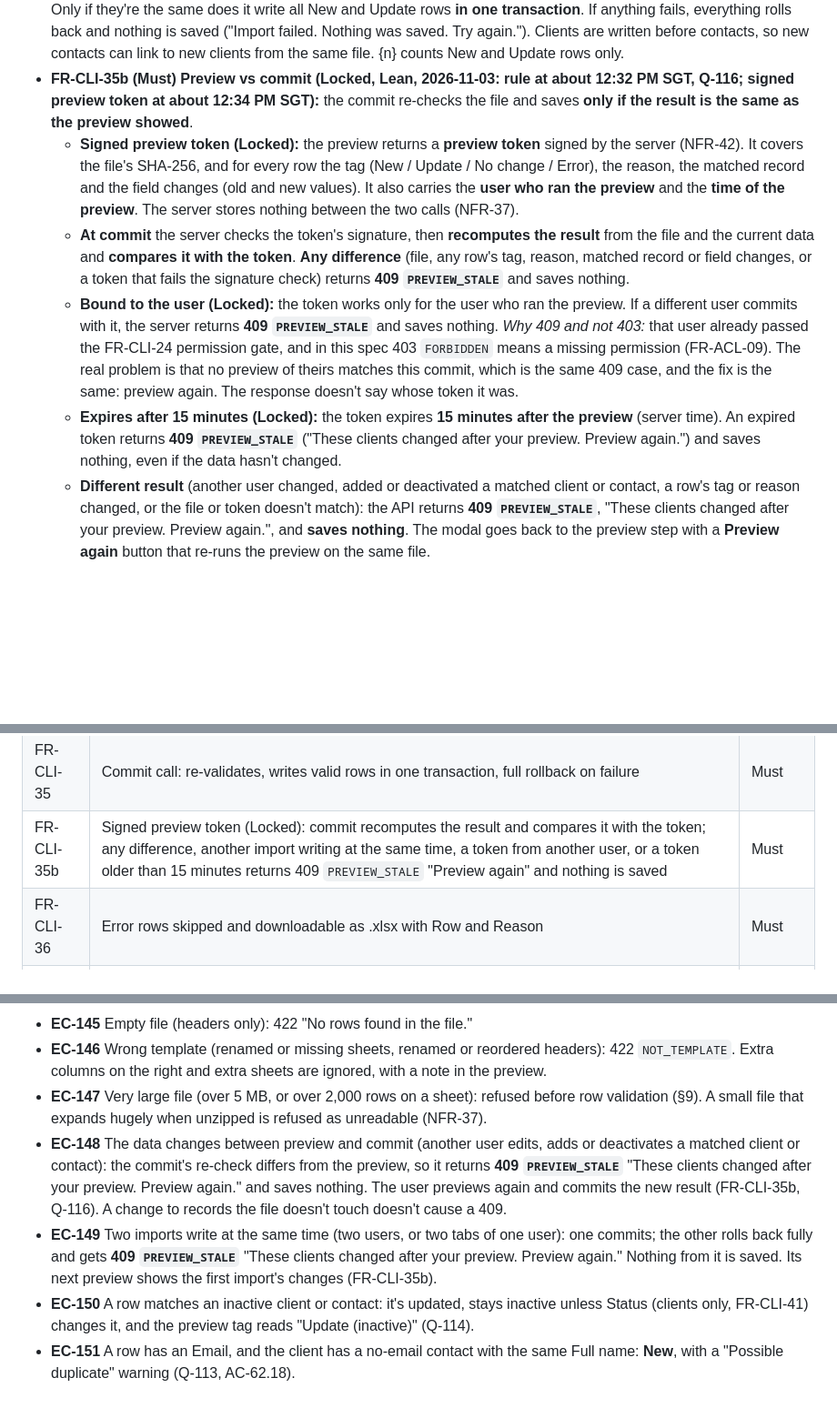
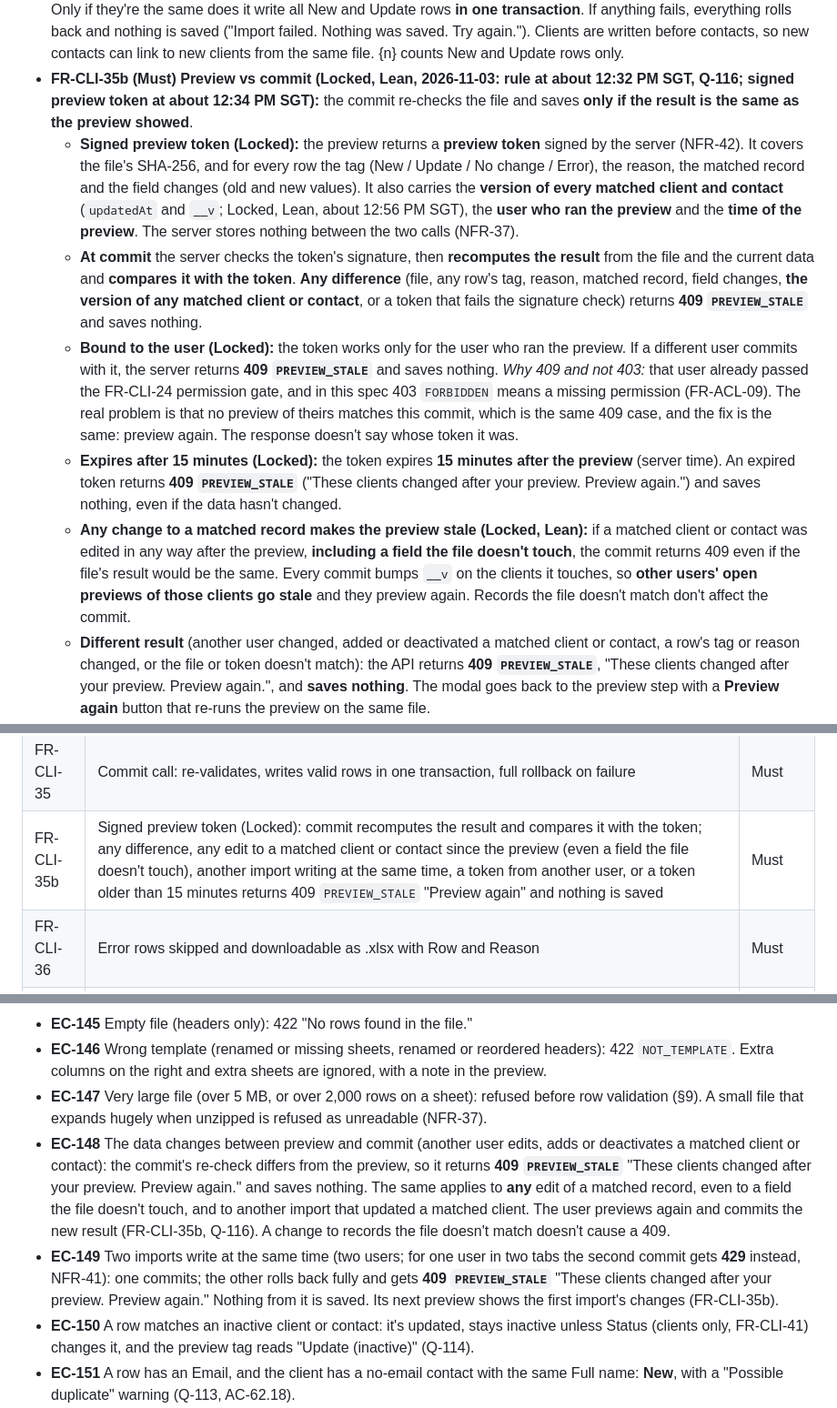
Before and after one commit to jomersonnazaire/Project-Management, a Markdown page: docs/requirements/17_CR-19_CLIENTS_EXCEL_IMPORT.md, 3 parts joined by grey strips. Shown at 91% size. GitHub-like rendering; blank space fills up the shorter version.

Commit message:
docs: CR-19 any matched-record change makes preview stale; NFR-41 Locked (spec v0.7)

```diff
--- a/docs/requirements/17_CR-19_CLIENTS_EXCEL_IMPORT.md
+++ b/docs/requirements/17_CR-19_CLIENTS_EXCEL_IMPORT.md
@@ -130,10 +131,11 @@ All text is trimmed. Limits follow `schemas.ts:100-119`, `Client.ts` and `Client
 - **FR-CLI-34 (Must) Preview.** `POST /clients/import/preview` (raw `.xlsx` body, read **in memory**, no Storage or Blob use). The server checks the file, then validates and matches every row. It returns counts (**new / update / no change / error**, per sheet and in total) and **per-row tags** (sheet, Excel row number, key columns, result New / Update / No change / Error, reason or warning). **Nothing is saved.**
 - **FR-CLI-35 (Must) Commit.** **Import valid rows ({n})** calls `POST /clients/import/commit` with the same file (the browser keeps it, because the server stores nothing). The commit also sends the **preview token** returned by the preview. The server **re-runs** the full validation and matching and compares the result with the preview (FR-CLI-35b). Only if they're the same does it write all New and Update rows **in one transaction**. If anything fails, everything rolls back and nothing is saved ("Import failed. Nothing was saved. Try again."). Clients are written before contacts, so new contacts can link to new clients from the same file. {n} counts New and Update rows only.
 - **FR-CLI-35b (Must) Preview vs commit (Locked, Lean, 2026-11-03: rule at about 12:32 PM SGT, Q-116; signed preview token at about 12:34 PM SGT):** the commit re-checks the file and saves **only if the result is the same as the preview showed**.
-  - **Signed preview token (Locked):** the preview returns a **preview token** signed by the server (NFR-42). It covers the file's SHA-256, and for every row the tag (New / Update / No change / Error), the reason, the matched record and the field changes (old and new values). It also carries the **user who ran the preview** and the **time of the preview**. The server stores nothing between the two calls (NFR-37).
-  - **At commit** the server checks the token's signature, then **recomputes the result** from the file and the current data and **compares it with the token**. **Any difference** (file, any row's tag, reason, matched record or field changes, or a token that fails the signature check) returns **409 `PREVIEW_STALE`** and saves nothing.
+  - **Signed preview token (Locked):** the preview returns a **preview token** signed by the server (NFR-42). It covers the file's SHA-256, and for every row the tag (New / Update / No change / Error), the reason, the matched record and the field changes (old and new values). It also carries the **version of every matched client and contact** (`updatedAt` and `__v`; Locked, Lean, about 12:56 PM SGT), the **user who ran the preview** and the **time of the preview**. The server stores nothing between the two calls (NFR-37).
+  - **At commit** the server checks the token's signature, then **recomputes the result** from the file and the current data and **compares it with the token**. **Any difference** (file, any row's tag, reason, matched record, field changes, **the version of any matched client or contact**, or a token that fails the signature check) returns **409 `PREVIEW_STALE`** and saves nothing.
   - **Bound to the user (Locked):** the token works only for the user who ran the preview. If a different user commits with it, the server returns **409 `PREVIEW_STALE`** and saves nothing. *Why 409 and not 403:* that user already passed the FR-CLI-24 permission gate, and in this spec 403 `FORBIDDEN` means a missing permission (FR-ACL-09). The real problem is that no preview of theirs matches this commit, which is the same 409 case, and the fix is the same: preview again. The response doesn't say whose token it was.
   - **Expires after 15 minutes (Locked):** the token expires **15 minutes after the preview** (server time). An expired token returns **409 `PREVIEW_STALE`** ("These clients changed after your preview. Preview again.") and saves nothing, even if the data hasn't changed.
+  - **Any change to a matched record makes the preview stale (Locked, Lean):** if a matched client or contact was edited in any way after the preview, **including a field the file doesn't touch**, the commit returns 409 even if the file's result would be the same. Every commit bumps `__v` on the clients it touches, so **other users' open previews of those clients go stale** and they preview again. Records the file doesn't match don't affect the commit.
   - **Different result** (another user changed, added or deactivated a matched client or contact, a row's tag or reason changed, or the file or token doesn't match): the API returns **409 `PREVIEW_STALE`**, "These clients changed after your preview. Preview again.", and **saves nothing**. The modal goes back to the preview step with a **Preview again** button that re-runs the preview on the same file.
   - **Two imports writing at the same time** also get the 409: if another import commits while this one is running, or the transaction hits a write conflict, this commit rolls back fully and returns **409 `PREVIEW_STALE`** with the same message.
   - Because a commit only saves what the preview showed, **the toast counts and the skipped-rows file always equal the preview** (FR-CLI-36, FR-CLI-38).
@@ -159,7 +161,7 @@ All text is trimmed. Limits follow `schemas.ts:100-119`, `Client.ts` and `Client
 | FR-CLI-34 | Preview call: validates, returns counts and per-row tags, saves nothing | Must |
 | FR-CLI-34a | Contact whose Company name is in neither the file nor the app = Error; import never creates a client from Contacts | Must |
 | FR-CLI-35 | Commit call: re-validates, writes valid rows in one transaction, full rollback on failure | Must |
-| FR-CLI-35b | Signed preview token (Locked): commit recomputes the result and compares it with the token; any difference, another import writing at the same time, a token from another user, or a token older than 15 minutes returns 409 `PREVIEW_STALE` "Preview again" and nothing is saved | Must |
+| FR-CLI-35b | Signed preview token (Locked): commit recomputes the result and compares it with the token; any difference, any edit to a matched client or contact since the preview (even a field the file doesn't touch), another import writing at the same time, a token from another user, or a token older than 15 minutes returns 409 `PREVIEW_STALE` "Preview again" and nothing is saved | Must |
 | FR-CLI-36 | Error rows skipped and downloadable as .xlsx with Row and Reason | Must |
 | FR-CLI-37 | Cells starting with `=` `+` `-` `@` saved as plain text; escaped in every export | Must |
 | FR-CLI-38 | Toast "Imported {X} new, updated {Y}. {Z} rows skipped." | Must |
@@ -239,8 +242,8 @@ All text is trimmed. Limits follow `schemas.ts:100-119`, `Client.ts` and `Client
 - **EC-145** Empty file (headers only): 422 "No rows found in the file."
 - **EC-146** Wrong template (renamed or missing sheets, renamed or reordered headers): 422 `NOT_TEMPLATE`. Extra columns on the right and extra sheets are ignored, with a note in the preview.
 - **EC-147** Very large file (over 5 MB, or over 2,000 rows on a sheet): refused before row validation (§9). A small file that expands hugely when unzipped is refused as unreadable (NFR-37).
-- **EC-148** The data changes between preview and commit (another user edits, adds or deactivates a matched client or contact): the commit's re-check differs from the preview, so it returns **409 `PREVIEW_STALE`** "These clients changed after your preview. Preview again." and saves nothing. The user previews again and commits the new result (FR-CLI-35b, Q-116). A change to records the file doesn't touch doesn't cause a 409.
-- **EC-149** Two imports write at the same time (two users, or two tabs of one user): one commits; the other rolls back fully and gets **409 `PREVIEW_STALE`** "These clients changed after your preview. Preview again." Nothing from it is saved. Its next preview shows the first import's changes (FR-CLI-35b).
+- **EC-148** The data changes between preview and commit (another user edits, adds or deactivates a matched client or contact): the commit's re-check differs from the preview, so it returns **409 `PREVIEW_STALE`** "These clients changed after your preview. Preview again." and saves nothing. The same applies to **any** edit of a matched record, even to a field the file doesn't touch, and to another import that updated a matched client. The user previews again and commits the new result (FR-CLI-35b, Q-116). A change to records the file doesn't match doesn't cause a 409.
+- **EC-149** Two imports write at the same time (two users; for one user in two tabs the second commit gets **429** instead, NFR-41): one commits; the other rolls back fully and gets **409 `PREVIEW_STALE`** "These clients changed after your preview. Preview again." Nothing from it is saved. Its next preview shows the first import's changes (FR-CLI-35b).
 - **EC-150** A row matches an inactive client or contact: it's updated, stays inactive unless Status (clients only, FR-CLI-41) changes it, and the preview tag reads "Update (inactive)" (Q-114).
 - **EC-151** A row has an Email, and the client has a no-email contact with the same Full name: **New**, with a "Possible duplicate" warning (Q-113, AC-62.18).
 - **EC-152** Two existing contacts of one client share an email (allowed today): Error "Matches more than one contact" (FR-CLI-32).
```
Also changed, not shown: other parts of docs/requirements/17_CR-19_CLIENTS_EXCEL_IMPORT.md (+4 -2 lines).
